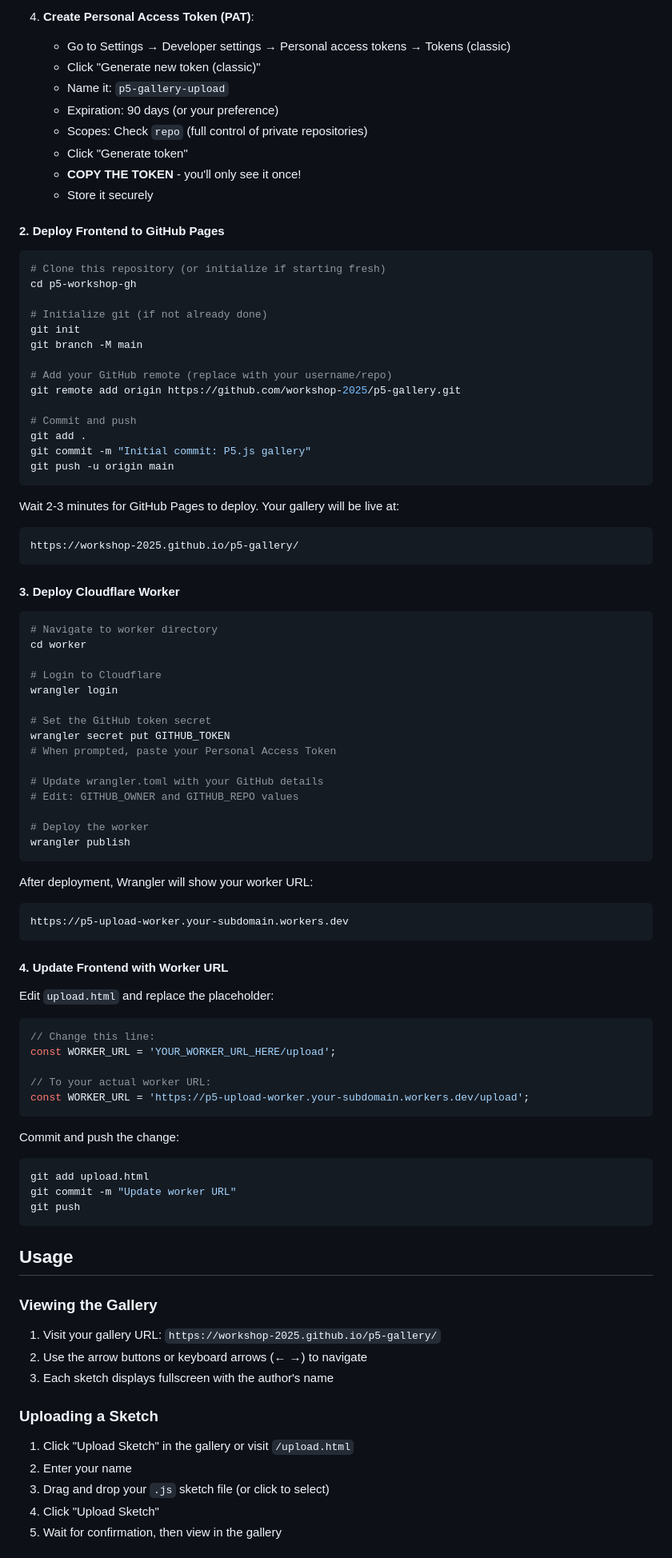
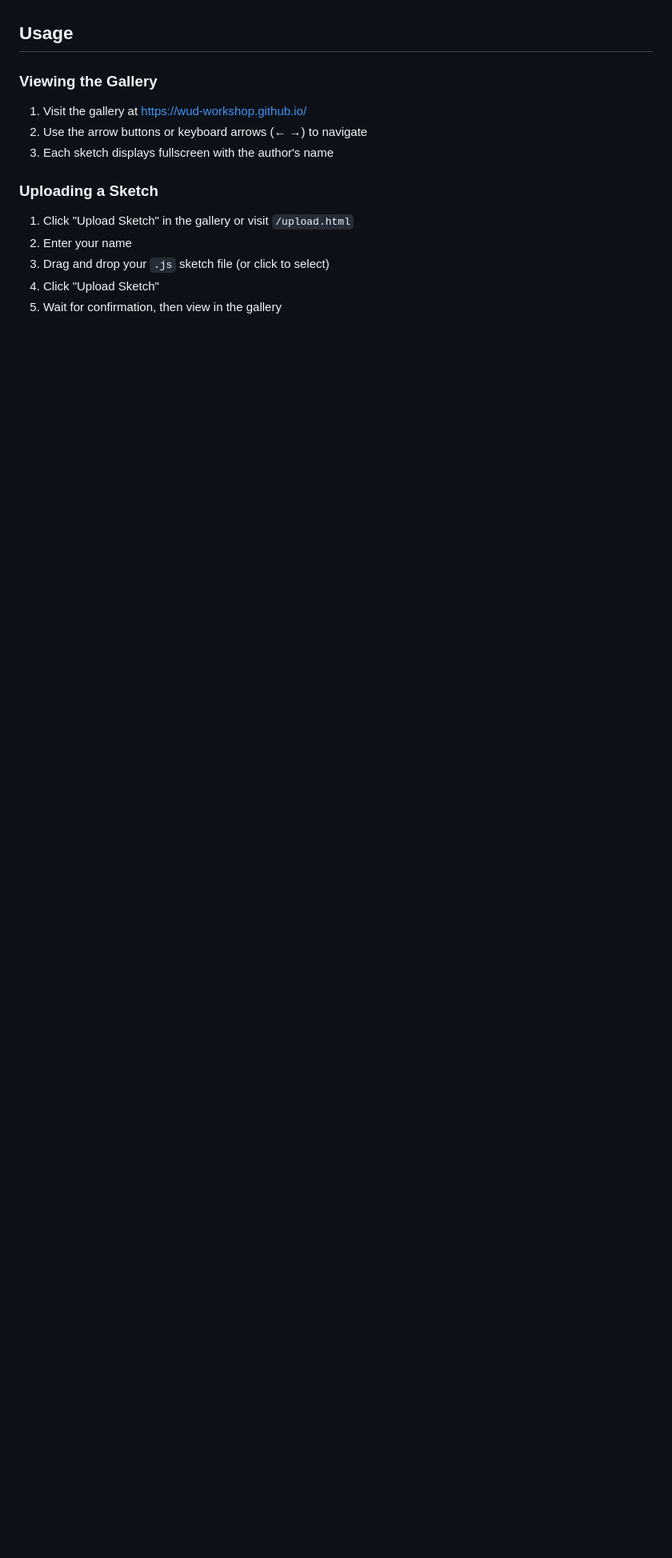
Before and after one commit to wud-workshop/wud-workshop.github.io, a Markdown page: README.md, the part around one of its changes. Shown at 80% size. Rendered like a GitHub page; blank space fills up the shorter version.

````diff
--- a/README.md
+++ b/README.md
@@ -60,89 +27,8 @@ https://workshop-2025.github.io/p5-gallery/
-4. **Create Personal Access Token (PAT)**:
-   - Go to Settings → Developer settings → Personal access tokens → Tokens (classic)
-   - Click "Generate new token (classic)"
-   - Name it: `p5-gallery-upload`
-   - Expiration: 90 days (or your preference)
-   - Scopes: Check `repo` (full control of private repositories)
-   - Click "Generate token"
-   - **COPY THE TOKEN** - you'll only see it once!
-   - Store it securely
-
-#### 2. Deploy Frontend to GitHub Pages
-
-```bash
-# Clone this repository (or initialize if starting fresh)
-cd p5-workshop-gh
-
-# Initialize git (if not already done)
-git init
-git branch -M main
-
-# Add your GitHub remote (replace with your username/repo)
-git remote add origin https://github.com/workshop-2025/p5-gallery.git
-
-# Commit and push
-git add .
-git commit -m "Initial commit: P5.js gallery"
-git push -u origin main
-```
-
-Wait 2-3 minutes for GitHub Pages to deploy. Your gallery will be live at:
-
-```
-https://workshop-2025.github.io/p5-gallery/
-```
-
-#### 3. Deploy Cloudflare Worker
-
-```bash
-# Navigate to worker directory
-cd worker
-
-# Login to Cloudflare
-wrangler login
-
-# Set the GitHub token secret
-wrangler secret put GITHUB_TOKEN
-# When prompted, paste your Personal Access Token
-
-# Update wrangler.toml with your GitHub details
-# Edit: GITHUB_OWNER and GITHUB_REPO values
-
-# Deploy the worker
-wrangler publish
-```
-
-After deployment, Wrangler will show your worker URL:
-
-```
-https://p5-upload-worker.your-subdomain.workers.dev
-```
-
-#### 4. Update Frontend with Worker URL
-
-Edit `upload.html` and replace the placeholder:
-
-```javascript
-// Change this line:
-const WORKER_URL = 'YOUR_WORKER_URL_HERE/upload';
-
-// To your actual worker URL:
-const WORKER_URL = 'https://p5-upload-worker.your-subdomain.workers.dev/upload';
-```
-
-Commit and push the change:
-
-```bash
-git add upload.html
-git commit -m "Update worker URL"
-git push
-```
-
 ## Usage
 
 ### Viewing the Gallery
 
-1. Visit your gallery URL: `https://workshop-2025.github.io/p5-gallery/`
+1. Visit the gallery at https://wud-workshop.github.io/
 2. Use the arrow buttons or keyboard arrows (← →) to navigate
 3. Each sketch displays fullscreen with the author's name
 
````
Also changed, not shown: other parts of README.md (+178 -77 lines).
